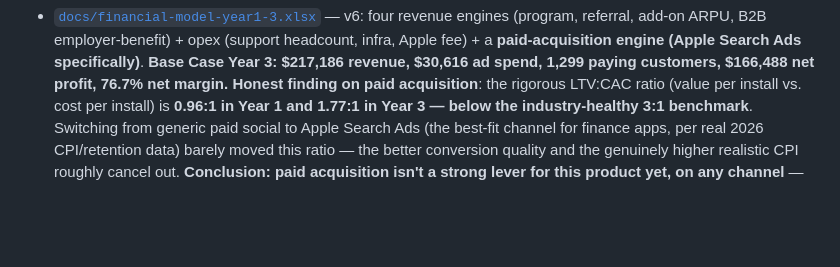
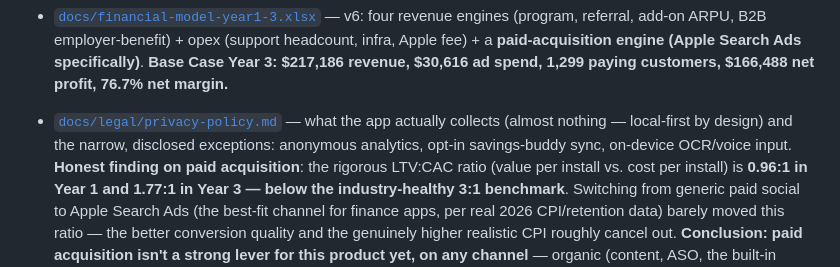
Before and after one commit to bambi2008/abacus, a Markdown page: README.md, the part around the change. Rendered like a GitHub page; blank space fills up the shorter version.

```diff
--- a/README.md
+++ b/README.md
@@ -67,6 +67,10 @@ Full evaluation done (customer/market, technical architecture, promotion,
   **paid-acquisition engine (Apple Search Ads specifically)**. **Base Case
   Year 3: $217,186 revenue, $30,616 ad spend, 1,299 paying customers,
   $166,488 net profit, 76.7% net margin.**
+- [`docs/legal/privacy-policy.md`](docs/legal/privacy-policy.md) — what the
+  app actually collects (almost nothing — local-first by design) and the
+  narrow, disclosed exceptions: anonymous analytics, opt-in savings-buddy
+  sync, on-device OCR/voice input.
   **Honest finding on paid acquisition**: the rigorous LTV:CAC ratio (value
   per install vs. cost per install) is **0.96:1 in Year 1 and 1.77:1 in
   Year 3 — below the industry-healthy 3:1 benchmark**. Switching from
```
Also changed, not shown: docs/legal/privacy-policy.md (added, +128 -0 lines).
